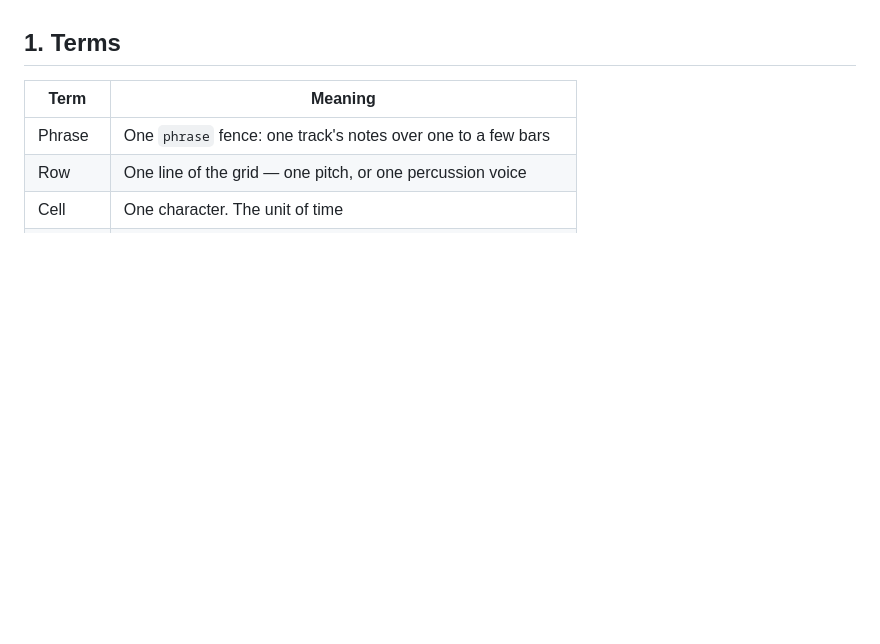
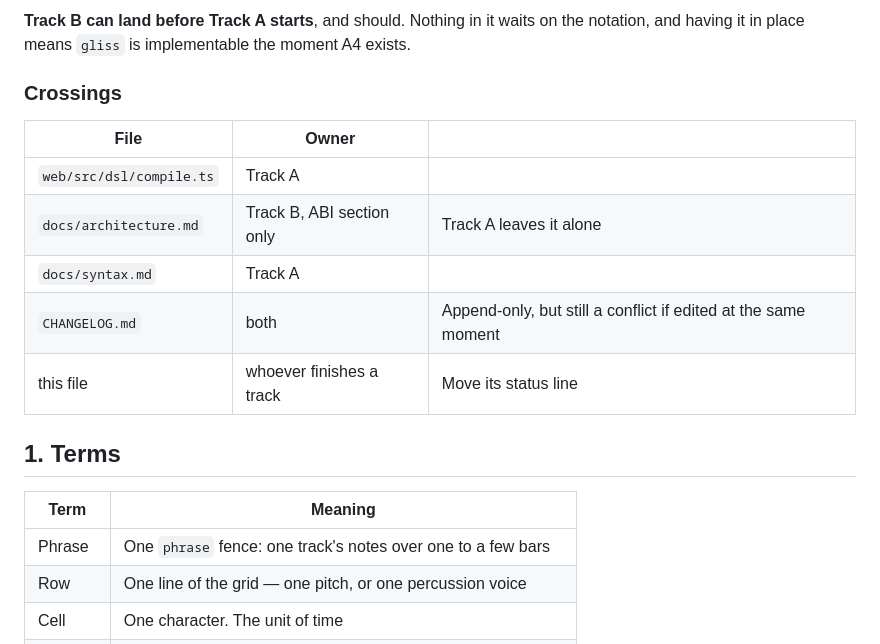
Before and after one commit to ayatough/Sheliak, a Markdown page: docs/workstreams.md, the part around one of its changes. Drawn GitHub-style; blank space fills up the shorter version.

```diff
--- a/docs/workstreams.md
+++ b/docs/workstreams.md
@@ -56,3 +115,16 @@ The replacement splits the layer in two.
+**Track B can land before Track A starts**, and should. Nothing in it waits on
+the notation, and having it in place means `gliss` is implementable the moment
+A4 exists.
+
+### Crossings
+
+| File | Owner | |
+|---|---|---|
+| `web/src/dsl/compile.ts` | Track A | |
+| `docs/architecture.md` | Track B, ABI section only | Track A leaves it alone |
+| `docs/syntax.md` | Track A | |
+| `CHANGELOG.md` | both | Append-only, but still a conflict if edited at the same moment |
+| this file | whoever finishes a track | Move its status line |
 
 ## 1. Terms
 
```
Also changed, not shown: other parts of docs/workstreams.md (+59 -0 lines), AGENTS.md (+12 -2 lines), CHANGELOG.md (+4 -1 lines).
